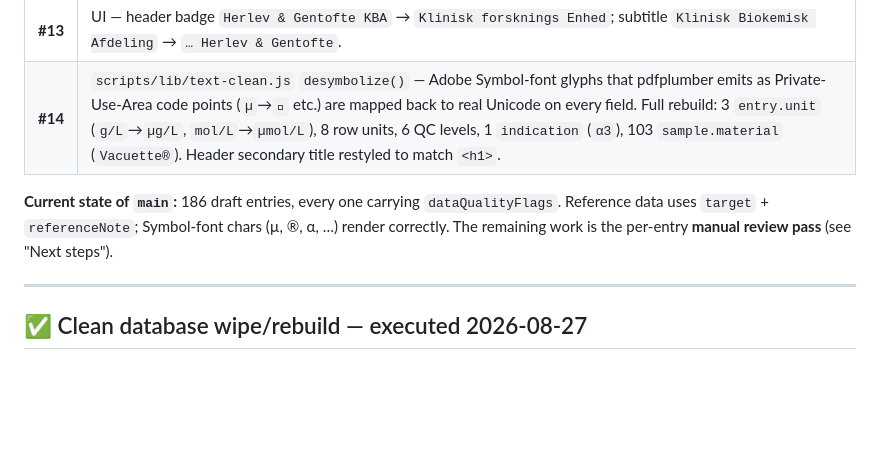
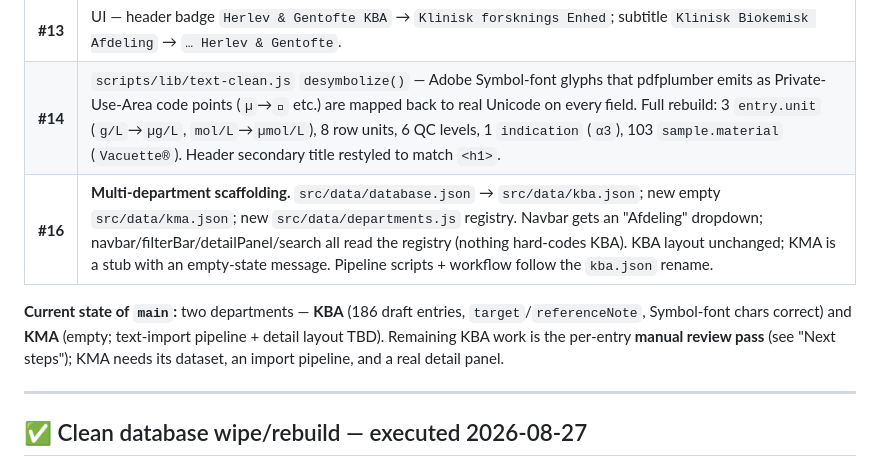
Before and after one commit to CPSO/metod-catalog, a Markdown page: PLAN.md, the part around the change. GitHub-like rendering; blank space fills up the shorter version.

Commit message:
docs: PR #16 (multi-department scaffolding) in the trail
Co-Authored-By: Claude Sonnet 5 <noreply@anthropic.com>

```diff
--- a/PLAN.md
+++ b/PLAN.md
@@ -12,11 +12,13 @@
 | **#12** | Docs — this PR trail + rewrite of "Next steps". |
 | **#13** | UI — header badge `Herlev & Gentofte KBA` → `Klinisk forsknings Enhed`; subtitle `Klinisk Biokemisk Afdeling` → `… Herlev & Gentofte`. |
 | **#14** | `scripts/lib/text-clean.js` `desymbolize()` — Adobe Symbol-font glyphs that pdfplumber emits as Private-Use-Area code points (`µ`→`` etc.) are mapped back to real Unicode on every field. Full rebuild: 3 `entry.unit` (`g/L`→`µg/L`, `mol/L`→`µmol/L`), 8 row units, 6 QC levels, 1 `indication` (`α3`), 103 `sample.material` (`Vacuette®`). Header secondary title restyled to match `<h1>`. |
+| **#16** | **Multi-department scaffolding.** `src/data/database.json` → `src/data/kba.json`; new empty `src/data/kma.json`; new `src/data/departments.js` registry. Navbar gets an "Afdeling" dropdown; navbar/filterBar/detailPanel/search all read the registry (nothing hard-codes KBA). KBA layout unchanged; KMA is a stub with an empty-state message. Pipeline scripts + workflow follow the `kba.json` rename. |
 
-**Current state of `main`:** 186 draft entries, every one carrying
-`dataQualityFlags`. Reference data uses `target` + `referenceNote`;
-Symbol-font chars (µ, ®, α, …) render correctly. The remaining work is
-the per-entry **manual review pass** (see "Next steps").
+**Current state of `main`:** two departments — **KBA** (186 draft
+entries, `target`/`referenceNote`, Symbol-font chars correct) and **KMA**
+(empty; text-import pipeline + detail layout TBD). Remaining KBA work is
+the per-entry **manual review pass** (see "Next steps"); KMA needs its
+dataset, an import pipeline, and a real detail panel.
 
 ---
 
```
